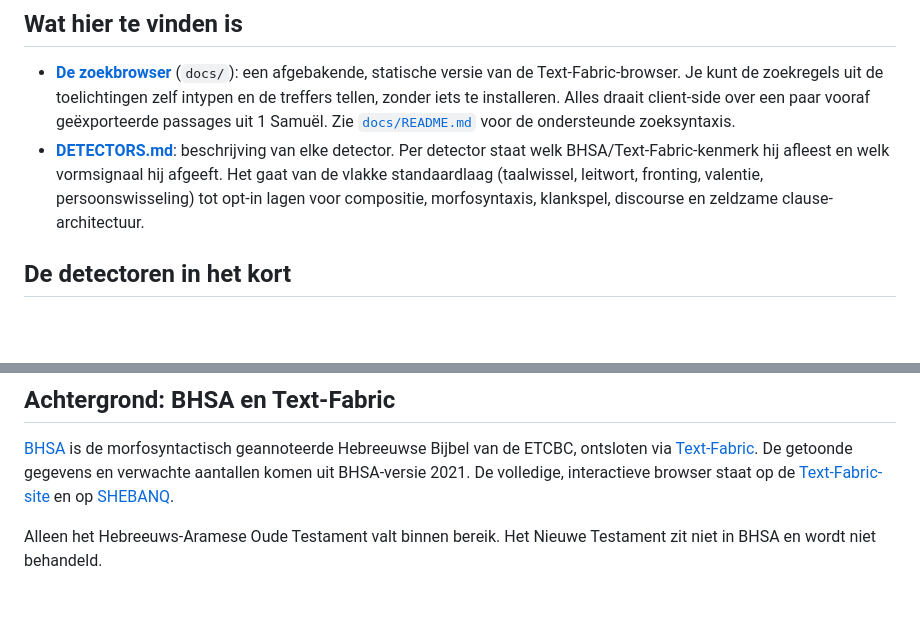
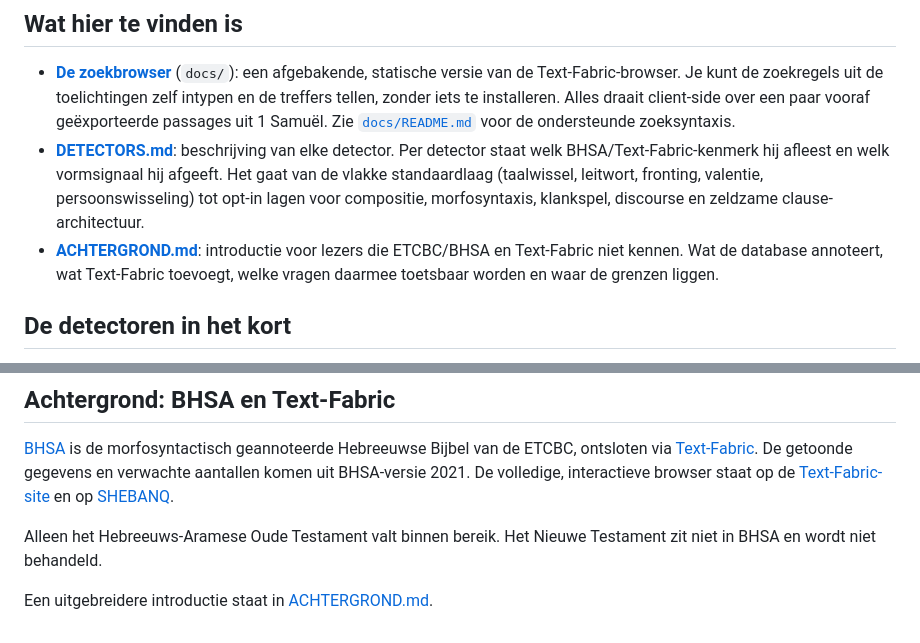
Before and after one commit to wmotte/OTpatterns_public, a Markdown page: README.md, 2 parts joined by grey strips. Drawn GitHub-style; blank space fills up the shorter version.

Commit message:
achtergrond

```diff
--- a/README.md
+++ b/README.md
@@ -32,6 +32,9 @@ levert het bewijs erbij; de conclusie trekt de lezer.
   afgeeft. Het gaat van de vlakke standaardlaag (taalwissel, leitwort, fronting,
   valentie, persoonswisseling) tot opt-in lagen voor compositie, morfosyntaxis,
   klankspel, discourse en zeldzame clause-architectuur.
+- **[ACHTERGROND.md](ACHTERGROND.md)**: introductie voor lezers die ETCBC/BHSA
+  en Text-Fabric niet kennen. Wat de database annoteert, wat Text-Fabric
+  toevoegt, welke vragen daarmee toetsbaar worden en waar de grenzen liggen.
 
 ## De detectoren in het kort
 
@@ -59,3 +62,5 @@ en op [SHEBANQ](https://shebanq.ancient-data.org/hebrew/queries).
 
 Alleen het Hebreeuws-Aramese Oude Testament valt binnen bereik. Het Nieuwe
 Testament zit niet in BHSA en wordt niet behandeld.
+
+Een uitgebreidere introductie staat in [ACHTERGROND.md](ACHTERGROND.md).
```
Also changed, not shown: ACHTERGROND.md (added, +178 -0 lines).
